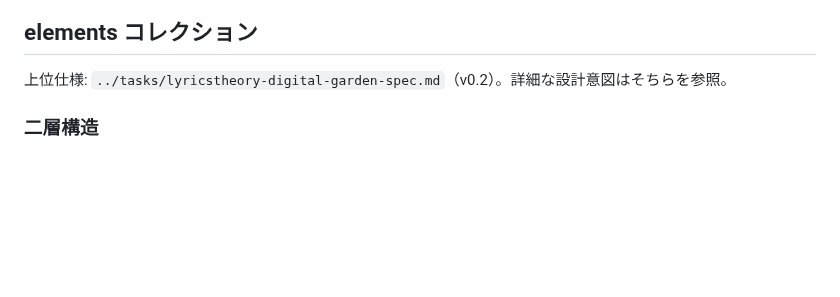
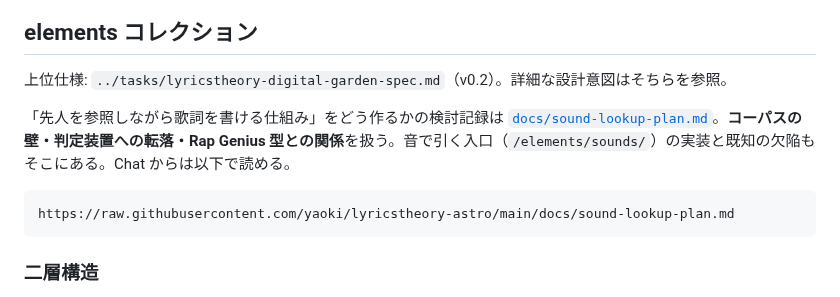
Before and after one commit to yaoki/lyricstheory-astro, a Markdown page: CLAUDE.md, the part around the change. Drawn GitHub-style; blank space fills up the shorter version.

````diff
--- a/CLAUDE.md
+++ b/CLAUDE.md
@@ -113,6 +113,12 @@ https://raw.githubusercontent.com/yaoki/lyricstheory-astro/main/docs/theory-glos
 ## elements コレクション
 
 上位仕様: `../tasks/lyricstheory-digital-garden-spec.md`（v0.2）。詳細な設計意図はそちらを参照。
+
+「先人を参照しながら歌詞を書ける仕組み」をどう作るかの検討記録は [`docs/sound-lookup-plan.md`](docs/sound-lookup-plan.md)。**コーパスの壁・判定装置への転落・Rap Genius 型との関係**を扱う。音で引く入口（`/elements/sounds/`）の実装と既知の欠陥もそこにある。Chat からは以下で読める。
+
+```
+https://raw.githubusercontent.com/yaoki/lyricstheory-astro/main/docs/sound-lookup-plan.md
+```
 
 ### 二層構造
 
````
Also changed, not shown: docs/sound-lookup-plan.md (added, +200 -0 lines).
